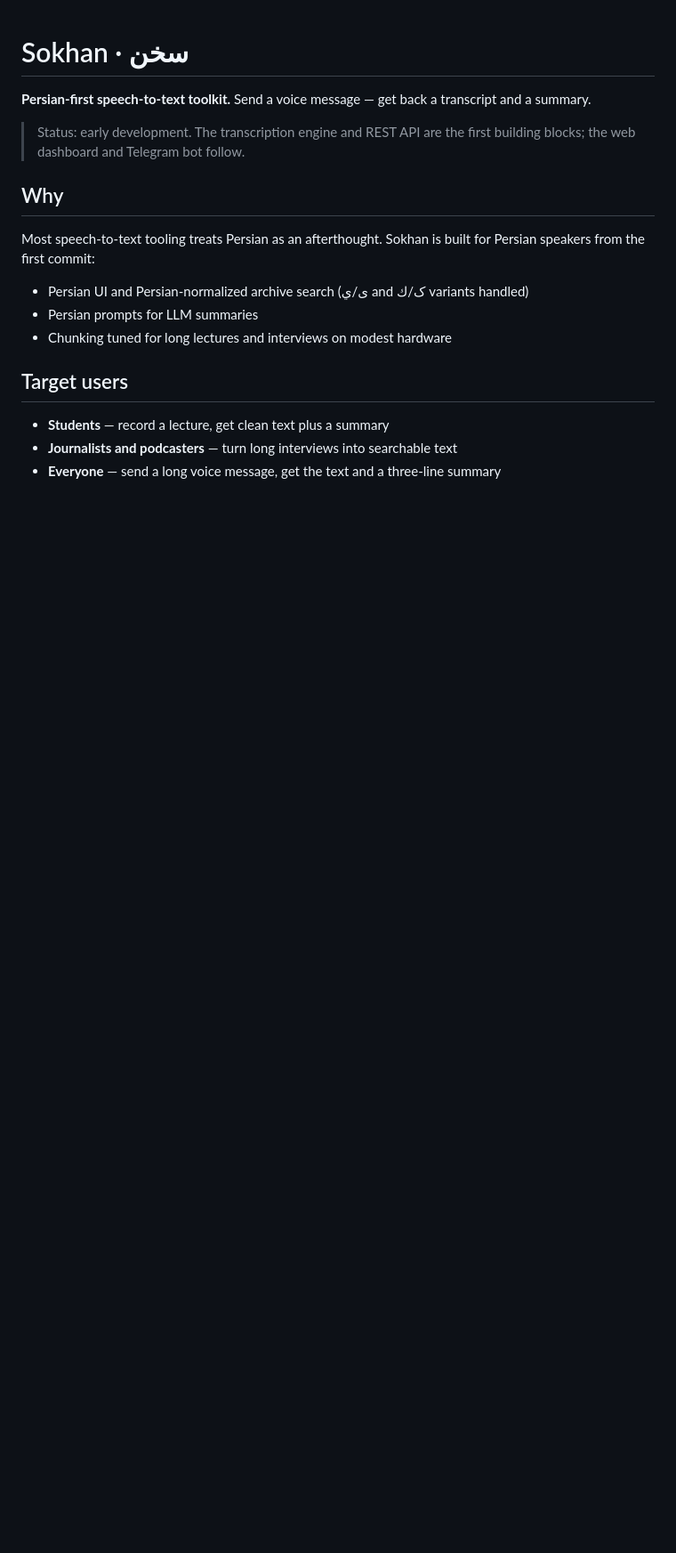
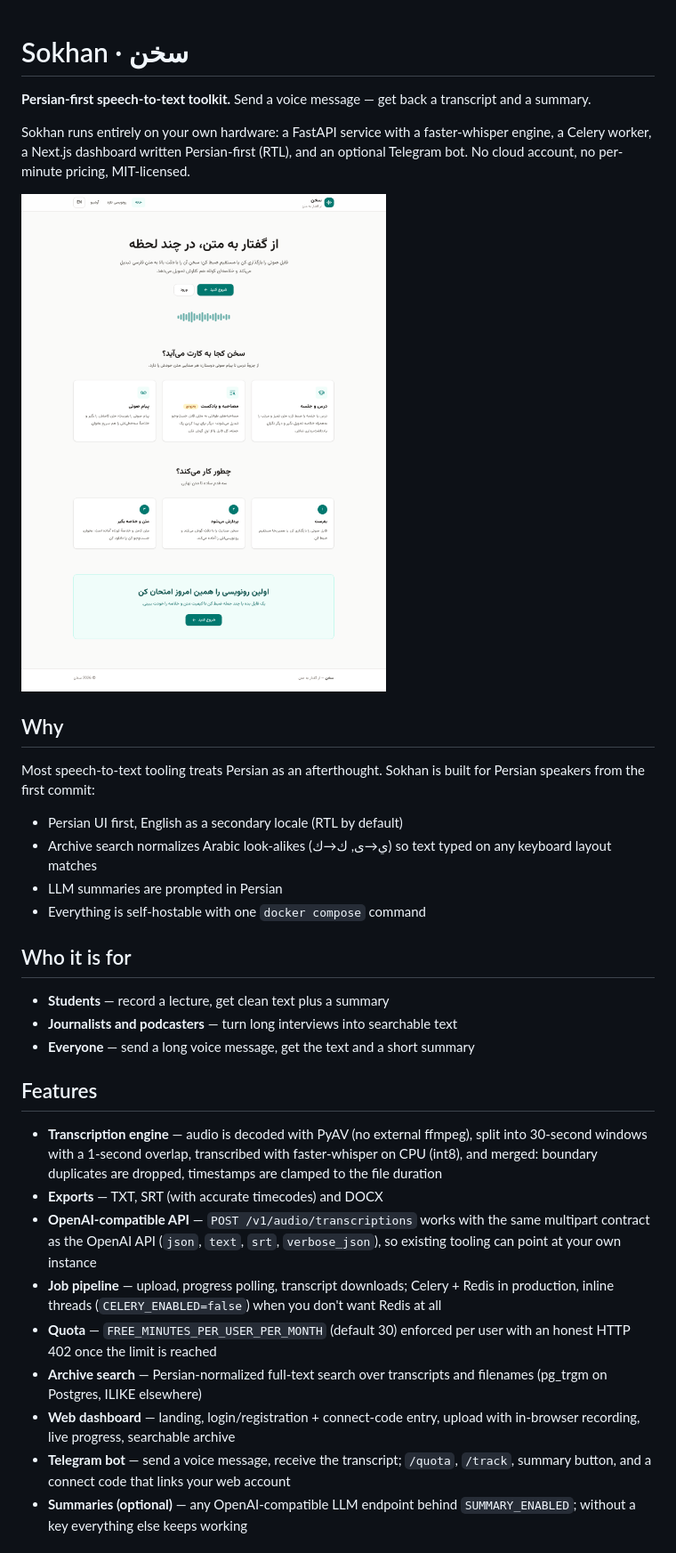
Before and after one commit to Abolfazlrwm/sokhan, a Markdown page: README.md, the part around one of its changes. Shown at 89% size. GitHub-like rendering; pictures changed too: docs/assets/web-landing-fa.png (added); blank space fills up the shorter version.

```diff
--- a/README.md
+++ b/README.md
@@ -2,18 +2,51 @@
 
 **Persian-first speech-to-text toolkit.** Send a voice message — get back a transcript and a summary.
 
-> Status: early development. The transcription engine and REST API are the first building blocks; the web dashboard and Telegram bot follow.
+Sokhan runs entirely on your own hardware: a FastAPI service with a
+faster-whisper engine, a Celery worker, a Next.js dashboard written
+Persian-first (RTL), and an optional Telegram bot. No cloud account, no
+per-minute pricing, MIT-licensed.
+
+![Sokhan web dashboard — landing page](docs/assets/web-landing-fa.png)
 
 ## Why
 
-Most speech-to-text tooling treats Persian as an afterthought. Sokhan is built for Persian speakers from the first commit:
+Most speech-to-text tooling treats Persian as an afterthought. Sokhan is
+built for Persian speakers from the first commit:
 
-- Persian UI and Persian-normalized archive search (ی/ي and ک/ك variants handled)
-- Persian prompts for LLM summaries
-- Chunking tuned for long lectures and interviews on modest hardware
+- Persian UI first, English as a secondary locale (RTL by default)
+- Archive search normalizes Arabic look-alikes (ي→ی, ك→ك) so text typed on
+  any keyboard layout matches
+- LLM summaries are prompted in Persian
+- Everything is self-hostable with one `docker compose` command
 
-## Target users
+## Who it is for
 
 - **Students** — record a lecture, get clean text plus a summary
 - **Journalists and podcasters** — turn long interviews into searchable text
-- **Everyone** — send a long voice message, get the text and a three-line summary
+- **Everyone** — send a long voice message, get the text and a short summary
+
+## Features
+
+- **Transcription engine** — audio is decoded with PyAV (no external ffmpeg),
+  split into 30-second windows with a 1-second overlap, transcribed with
+  faster-whisper on CPU (int8), and merged: boundary duplicates are dropped,
+  timestamps are clamped to the file duration
+- **Exports** — TXT, SRT (with accurate timecodes) and DOCX
+- **OpenAI-compatible API** — `POST /v1/audio/transcriptions` works with the
+  same multipart contract as the OpenAI API (`json`, `text`, `srt`,
+  `verbose_json`), so existing tooling can point at your own instance
+- **Job pipeline** — upload, progress polling, transcript downloads; Celery +
+  Redis in production, inline threads (`CELERY_ENABLED=false`) when you don't
+  want Redis at all
+- **Quota** — `FREE_MINUTES_PER_USER_PER_MONTH` (default 30) enforced per
+  user with an honest HTTP 402 once the limit is reached
+- **Archive search** — Persian-normalized full-text search over transcripts
+  and filenames (pg_trgm on Postgres, ILIKE elsewhere)
+- **Web dashboard** — landing, login/registration + connect-code entry,
+  upload with in-browser recording, live progress, searchable archive
+- **Telegram bot** — send a voice message, receive the transcript; `/quota`,
+  `/track`, summary button, and a connect code that links your web account
+- **Summaries (optional)** — any OpenAI-compatible LLM endpoint behind
+  `SUMMARY_ENABLED`; without a key everything else keeps working
+
```
Also changed, not shown: other parts of README.md (+105 -10 lines), docs/assets/web-landing-en.png (added), docs/assets/web-login-fa.png (added).
